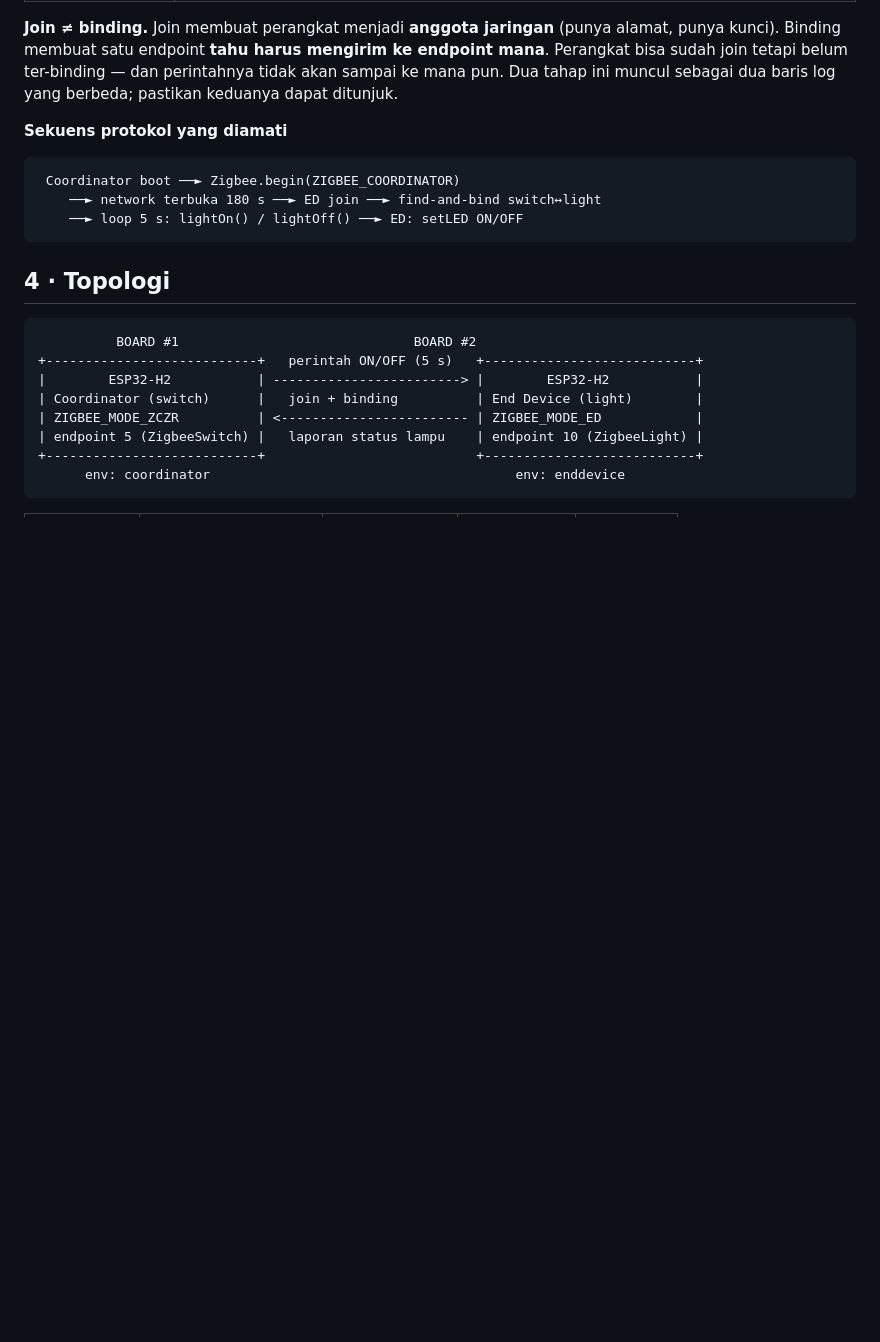
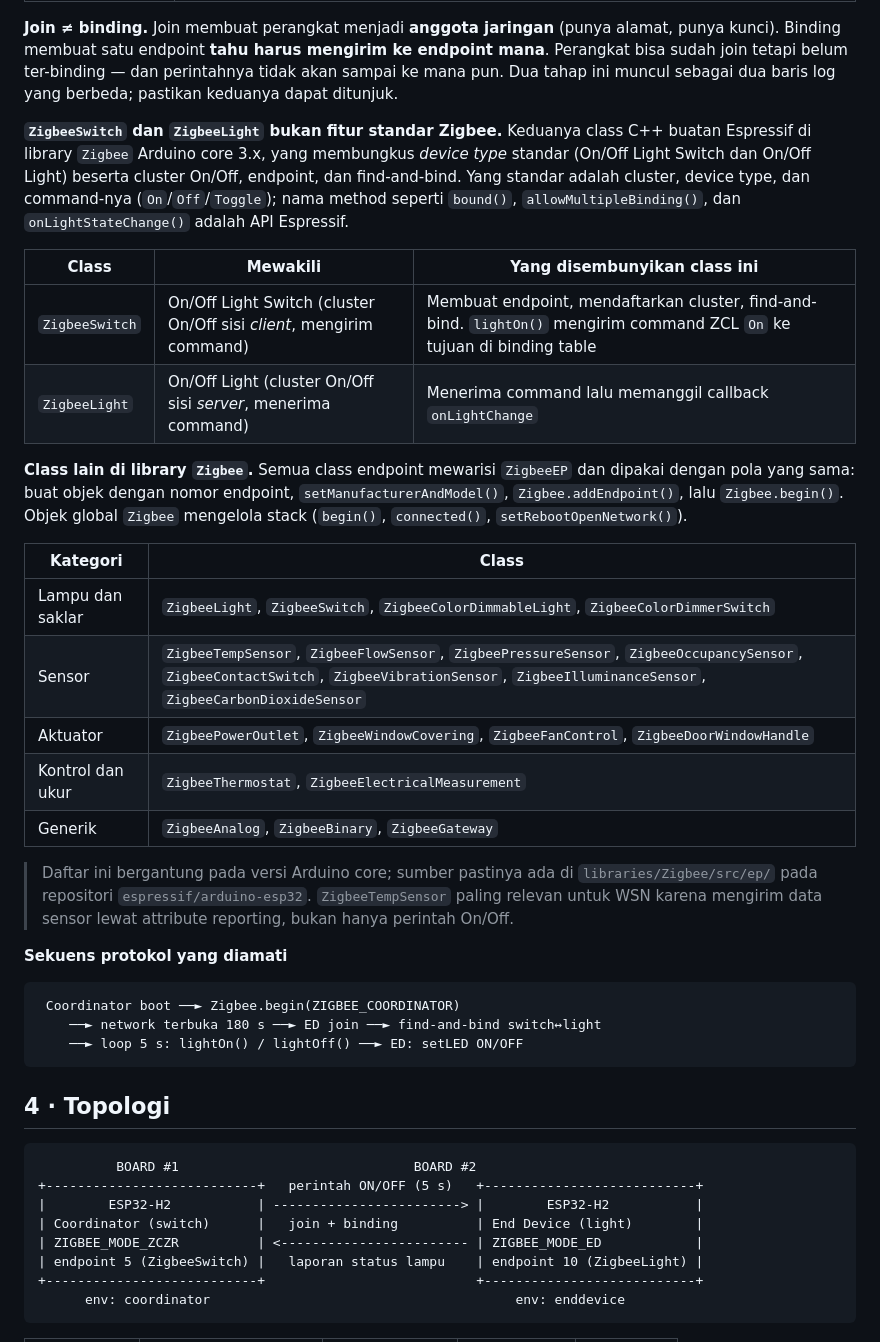
Before and after one commit to hendrieepis/WSN-IOT-prak, a Markdown page: week08_zigbee_p2p/README.md, the part around the change. GitHub-like rendering; blank space fills up the shorter version.

Commit message:
docs(week08): jelaskan ZigbeeSwitch/ZigbeeLight dan class lain di library Zigbee
Co-Authored-By: Claude Sonnet 5.5 <noreply@anthropic.com>
Claude-Session: https://claude.ai/code/session_011wARB28sZfTdyarWXjz1qD

```diff
--- a/week08_zigbee_p2p/README.md
+++ b/week08_zigbee_p2p/README.md
@@ -59,6 +59,25 @@ Teori dibatasi pada apa yang dipakai di percobaan. *Pembahasan mendalam (ZDO, AP
 | NVS jaringan | Keanggotaan Zigbee disimpan di flash — bertahan melewati reset **dan** melewati flash ulang firmware. |
 
 **Join ≠ binding.** Join membuat perangkat menjadi **anggota jaringan** (punya alamat, punya kunci). Binding membuat satu endpoint **tahu harus mengirim ke endpoint mana**. Perangkat bisa sudah join tetapi belum ter-binding — dan perintahnya tidak akan sampai ke mana pun. Dua tahap ini muncul sebagai dua baris log yang berbeda; pastikan keduanya dapat ditunjuk.
+
+**`ZigbeeSwitch` dan `ZigbeeLight` bukan fitur standar Zigbee.** Keduanya class C++ buatan Espressif di library `Zigbee` Arduino core 3.x, yang membungkus *device type* standar (On/Off Light Switch dan On/Off Light) beserta cluster On/Off, endpoint, dan find-and-bind. Yang standar adalah cluster, device type, dan command-nya (`On`/`Off`/`Toggle`); nama method seperti `bound()`, `allowMultipleBinding()`, dan `onLightStateChange()` adalah API Espressif.
+
+| Class | Mewakili | Yang disembunyikan class ini |
+|---|---|---|
+| `ZigbeeSwitch` | On/Off Light Switch (cluster On/Off sisi *client*, mengirim command) | Membuat endpoint, mendaftarkan cluster, find-and-bind. `lightOn()` mengirim command ZCL `On` ke tujuan di binding table |
+| `ZigbeeLight` | On/Off Light (cluster On/Off sisi *server*, menerima command) | Menerima command lalu memanggil callback `onLightChange` |
+
+**Class lain di library `Zigbee`.** Semua class endpoint mewarisi `ZigbeeEP` dan dipakai dengan pola yang sama: buat objek dengan nomor endpoint, `setManufacturerAndModel()`, `Zigbee.addEndpoint()`, lalu `Zigbee.begin()`. Objek global `Zigbee` mengelola stack (`begin()`, `connected()`, `setRebootOpenNetwork()`).
+
+| Kategori | Class |
+|---|---|
+| Lampu dan saklar | `ZigbeeLight`, `ZigbeeSwitch`, `ZigbeeColorDimmableLight`, `ZigbeeColorDimmerSwitch` |
+| Sensor | `ZigbeeTempSensor`, `ZigbeeFlowSensor`, `ZigbeePressureSensor`, `ZigbeeOccupancySensor`, `ZigbeeContactSwitch`, `ZigbeeVibrationSensor`, `ZigbeeIlluminanceSensor`, `ZigbeeCarbonDioxideSensor` |
+| Aktuator | `ZigbeePowerOutlet`, `ZigbeeWindowCovering`, `ZigbeeFanControl`, `ZigbeeDoorWindowHandle` |
+| Kontrol dan ukur | `ZigbeeThermostat`, `ZigbeeElectricalMeasurement` |
+| Generik | `ZigbeeAnalog`, `ZigbeeBinary`, `ZigbeeGateway` |
+
+> Daftar ini bergantung pada versi Arduino core; sumber pastinya ada di `libraries/Zigbee/src/ep/` pada repositori `espressif/arduino-esp32`. `ZigbeeTempSensor` paling relevan untuk WSN karena mengirim data sensor lewat attribute reporting, bukan hanya perintah On/Off.
 
 **Sekuens protokol yang diamati**
 
```
